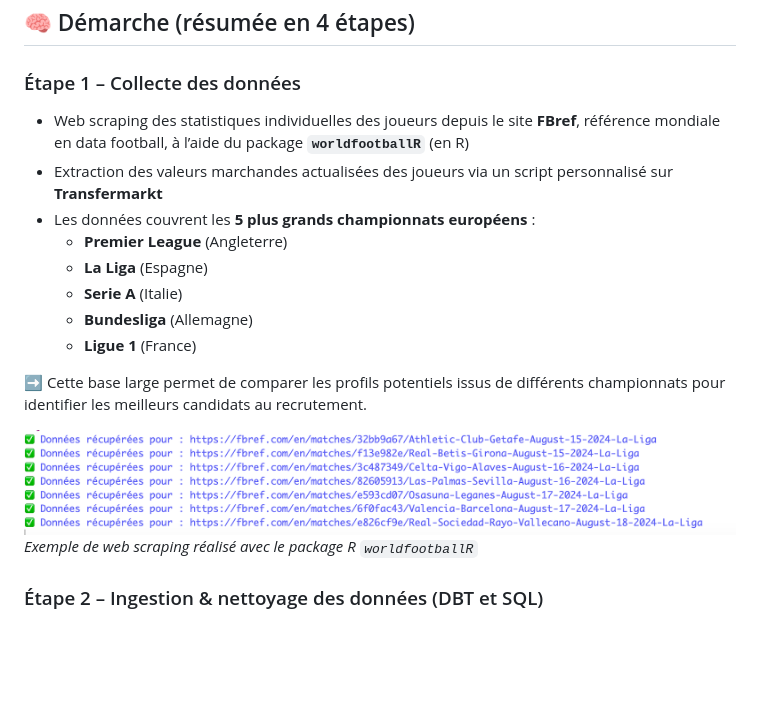
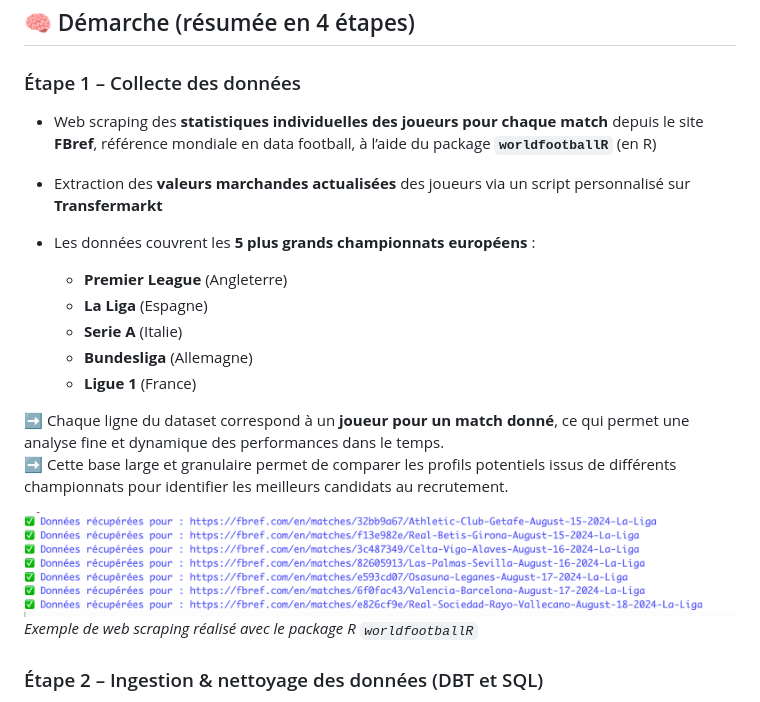
Before and after one commit to octavewagner/OctaveWagner-portfolio, a Markdown page: Projet 1 - Le Wagon/README.md, the part around the change. GitHub-like rendering; blank space fills up the shorter version.

```diff
--- a/Projet 1 - Le Wagon/README.md
+++ b/Projet 1 - Le Wagon/README.md
@@ -10,8 +10,9 @@ Nous nous sommes positionnés en tant qu’équipe data analyst du **Como 1907**
 
 ### Étape 1 – Collecte des données
 
-- Web scraping des statistiques individuelles des joueurs depuis le site **FBref**, référence mondiale en data football, à l’aide du package **`worldfootballR`** (en R)
-- Extraction des valeurs marchandes actualisées des joueurs via un script personnalisé sur **Transfermarkt**
+- Web scraping des **statistiques individuelles des joueurs pour chaque match** depuis le site **FBref**, référence mondiale en data football, à l’aide du package **`worldfootballR`** (en R)
+- Extraction des **valeurs marchandes actualisées** des joueurs via un script personnalisé sur **Transfermarkt**
+
 - Les données couvrent les **5 plus grands championnats européens** :
   - **Premier League** (Angleterre)
   - **La Liga** (Espagne)
@@ -19,10 +20,12 @@ Nous nous sommes positionnés en tant qu’équipe data analyst du **Como 1907**
   - **Bundesliga** (Allemagne)
   - **Ligue 1** (France)
 
-➡️ Cette base large permet de comparer les profils potentiels issus de différents championnats pour identifier les meilleurs candidats au recrutement.
+➡️ Chaque ligne du dataset correspond à un **joueur pour un match donné**, ce qui permet une analyse fine et dynamique des performances dans le temps.
+➡️ Cette base large et granulaire permet de comparer les profils potentiels issus de différents championnats pour identifier les meilleurs candidats au recrutement.
 
 ![Aperçu du scraping avec R](./img/Web%20Scappring%20R.png)
 *Exemple de web scraping réalisé avec le package R `worldfootballR`*
+
 
 
 ### Étape 2 – Ingestion & nettoyage des données (DBT et SQL)
```
